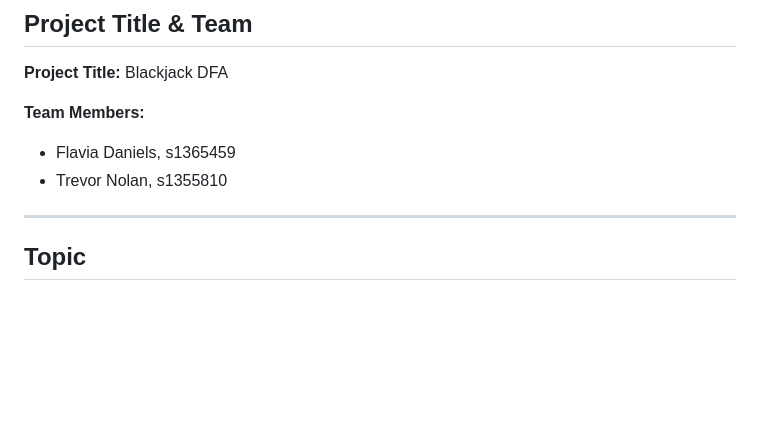
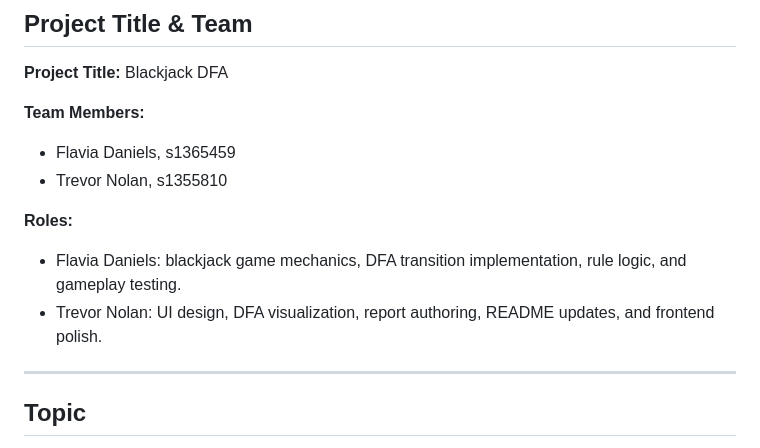
Before and after one commit to danielsflavia/cs305-blackjack-dfa, a Markdown page: docs/CS305_Project_DanielsNolan.md, the part around the change. Rendered like a GitHub page; blank space fills up the shorter version.

```diff
--- a/docs/CS305_Project_DanielsNolan.md
+++ b/docs/CS305_Project_DanielsNolan.md
@@ -7,6 +7,10 @@
 **Team Members:**
 - Flavia Daniels, s1365459
 - Trevor Nolan, s1355810
+
+**Roles:**
+- Flavia Daniels: blackjack game mechanics, DFA transition implementation, rule logic, and gameplay testing.
+- Trevor Nolan: UI design, DFA visualization, report authoring, README updates, and frontend polish.
 
 ---
 
```
